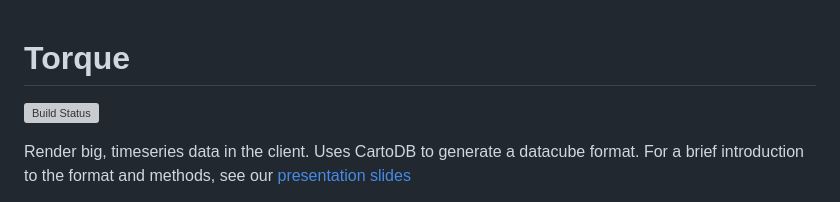
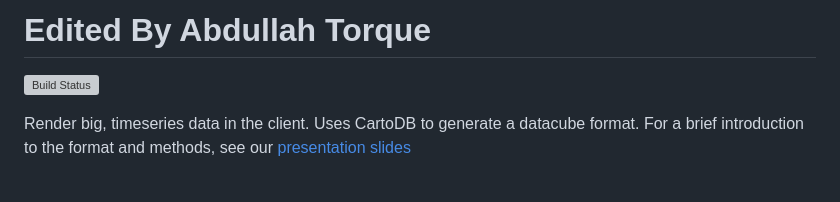
Before and after one commit to CartoDB/torque, a Markdown page: README.md, the part around the change. Drawn GitHub-style; grey boxes are pictures that could not be loaded.

```diff
--- a/README.md
+++ b/README.md
@@ -1,3 +1,4 @@
+Edited By Abdullah
 Torque
 ==
 
```
